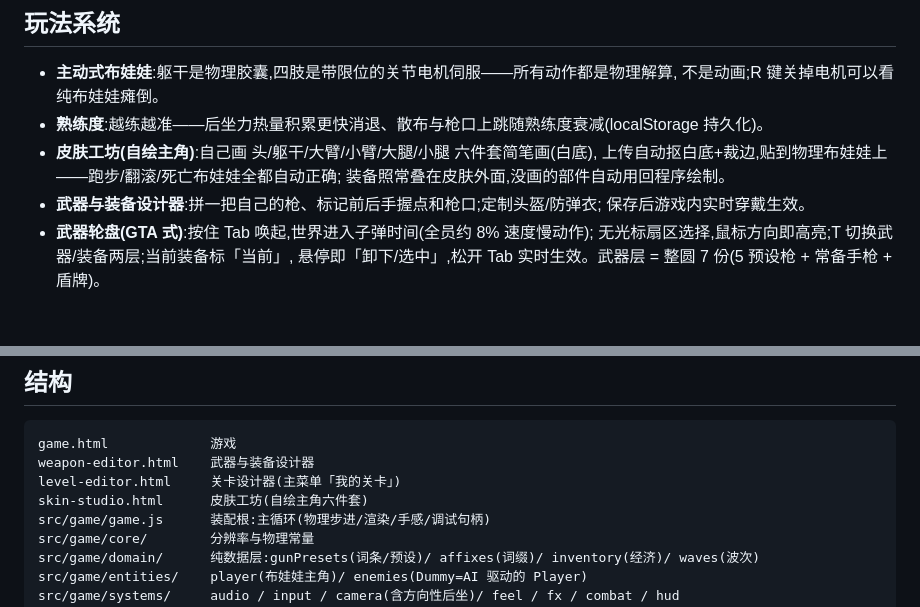
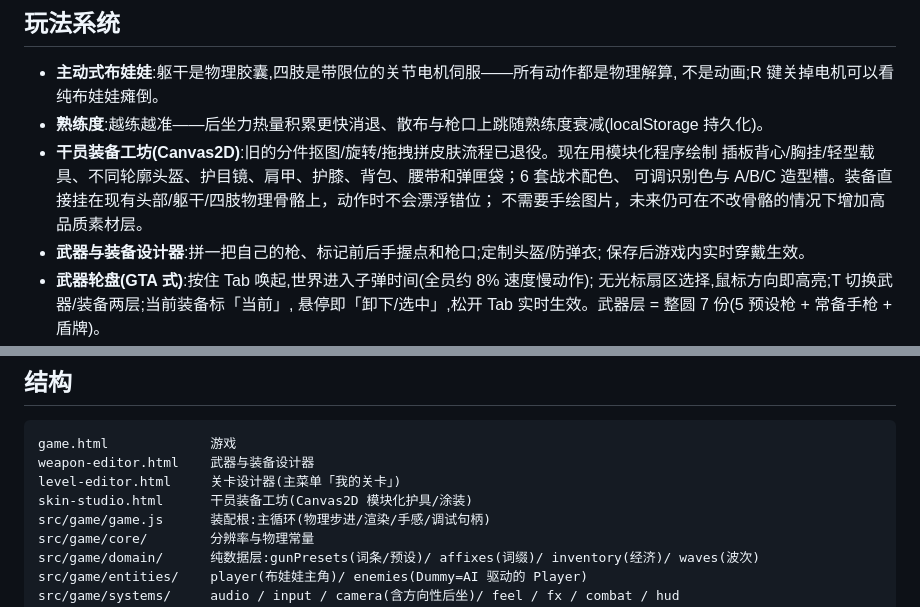
Before and after one commit to hejinlin0824/2ddoll-game, a Markdown page: README.md, 2 parts joined by grey strips. Drawn GitHub-style; blank space fills up the shorter version.

Commit message:
docs: describe new procedural operator kit workshop

```diff
--- a/README.md
+++ b/README.md
@@ -35,9 +35,10 @@ npm run dev
 - **主动式布娃娃**:躯干是物理胶囊,四肢是带限位的关节电机伺服——所有动作都是物理解算,
   不是动画;R 键关掉电机可以看纯布娃娃瘫倒。
 - **熟练度**:越练越准——后坐力热量积累更快消退、散布与枪口上跳随熟练度衰减(localStorage 持久化)。
-- **皮肤工坊(自绘主角)**:自己画 头/躯干/大臂/小臂/大腿/小腿 六件套简笔画(白底),
-  上传自动抠白底+裁边,贴到物理布娃娃上——跑步/翻滚/死亡布娃娃全都自动正确;
-  装备照常叠在皮肤外面,没画的部件自动用回程序绘制。
+- **干员装备工坊(Canvas2D)**:旧的分件抠图/旋转/拖拽拼皮肤流程已退役。现在用模块化程序绘制
+  插板背心/胸挂/轻型载具、不同轮廓头盔、护目镜、肩甲、护膝、背包、腰带和弹匣袋；6 套战术配色、
+  可调识别色与 A/B/C 造型槽。装备直接挂在现有头部/躯干/四肢物理骨骼上，动作时不会漂浮错位；
+  不需要手绘图片，未来仍可在不改骨骼的情况下增加高品质素材层。
 - **武器与装备设计器**:拼一把自己的枪、标记前后手握点和枪口;定制头盔/防弹衣;
   保存后游戏内实时穿戴生效。
 - **武器轮盘(GTA 式)**:按住 Tab 唤起,世界进入子弹时间(全员约 8% 速度慢动作);
@@ -63,7 +64,7 @@ npm run dev
 game.html             游戏
 weapon-editor.html    武器与装备设计器
 level-editor.html     关卡设计器(主菜单「我的关卡」)
-skin-studio.html      皮肤工坊(自绘主角六件套)
+skin-studio.html      干员装备工坊(Canvas2D 模块化护具/涂装)
 src/game/game.js      装配根:主循环(物理步进/渲染/手感/调试句柄)
 src/game/core/        分辨率与物理常量
 src/game/domain/      纯数据层:gunPresets(词条/预设)/ affixes(词缀)/ inventory(经济)/ waves(波次)
```
